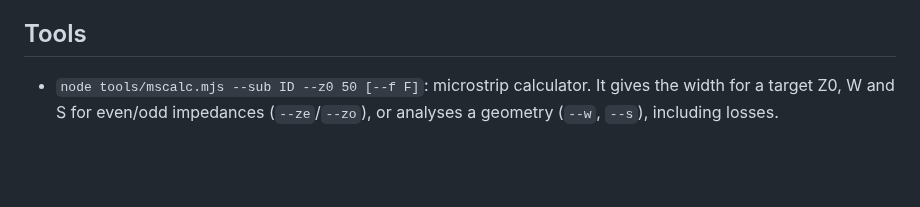
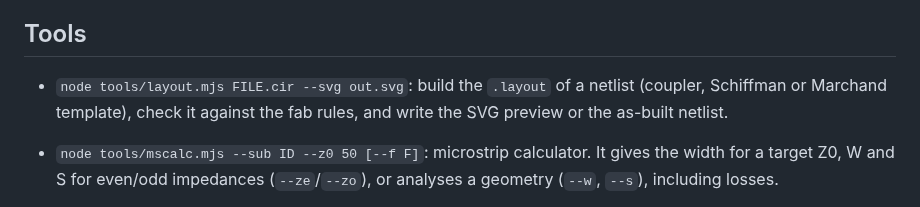
Before and after one commit to byzantic/comb-over, a Markdown page: README.md, the part around the change. Rendered like a GitHub page; blank space fills up the shorter version.

```diff
--- a/README.md
+++ b/README.md
@@ -136,6 +136,8 @@ For each section with per-unit-length Maxwell capacitance **C** and inductance *
 
 ## Tools
 
+- `node tools/layout.mjs FILE.cir --svg out.svg`: build the `.layout` of a netlist (coupler, Schiffman or Marchand template), check it against the fab rules, and write the SVG preview or the as-built netlist.
+
 - `node tools/mscalc.mjs --sub ID --z0 50 [--f F]`: microstrip calculator. It gives the width for a target Z0, W and S for even/odd impedances (`--ze`/`--zo`), or analyses a geometry (`--w`, `--s`), including losses.
 
 - `node tools/opt.mjs file.cir [iters] [rounds]`: run the optimiser headless and write the tuned values back to the file.
```
Also changed, not shown: docs/manual.md (+57 -0 lines), docs/img/ui-layout.png (added), 15 other files.
